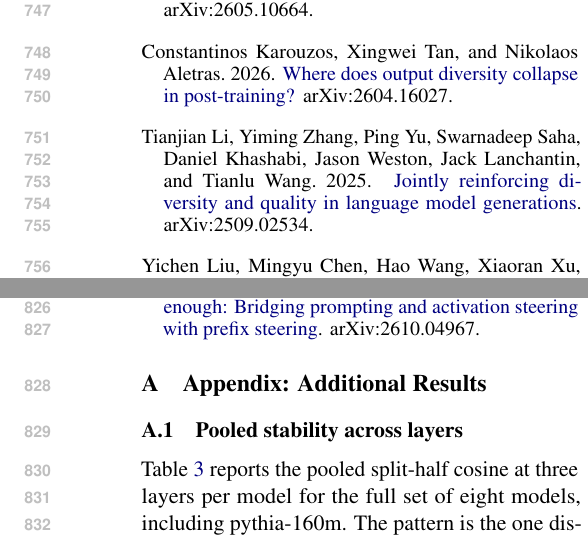
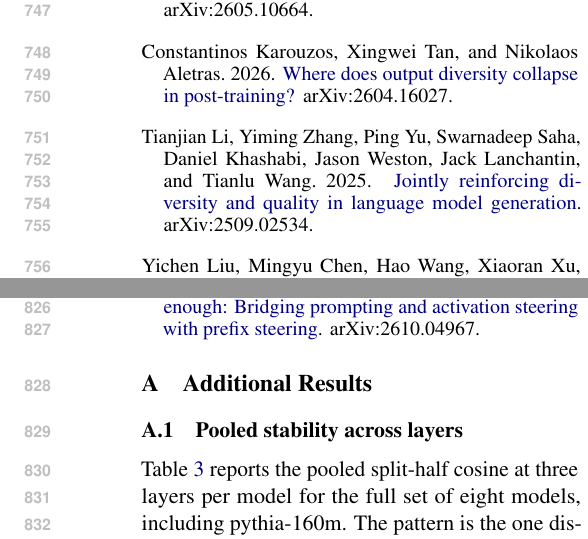
Before and after one commit to llmnjust-afk/divspace, a LaTeX paper (paper/main.tex, which reads paper/refs.bib, paper/sections/appendix.tex): two parts of the columns of pages 9 and 10 of 12, joined at a grey line, cut so that both start at the same text. Compiled offline with pdfLaTeX.

Commit message:
Match the generation title to its authoritative record

```diff
--- a/paper/refs.bib
+++ b/paper/refs.bib
@@ -31,7 +31,7 @@
 }
 
 @misc{li2025jointly,
-  title = {Jointly Reinforcing Diversity and Quality in Language Model Generations},
+  title = {Jointly Reinforcing Diversity and Quality in Language Model Generation},
   author = {Tianjian Li and Yiming Zhang and Yu, Ping and Swarnadeep Saha and Daniel Khashabi and Jason Weston and Jack Lanchantin and Tianlu Wang},
   year = {2025},
   howpublished = {arXiv:2509.02534},
--- a/paper/sections/appendix.tex
+++ b/paper/sections/appendix.tex
@@ -1,4 +1,4 @@
-\section{Appendix: Additional Results}
+\section{Additional Results}
 
 \subsection{Pooled stability across layers}
 
```
Also changed, not shown: paper/main.bbl, paper/main.pdf.
